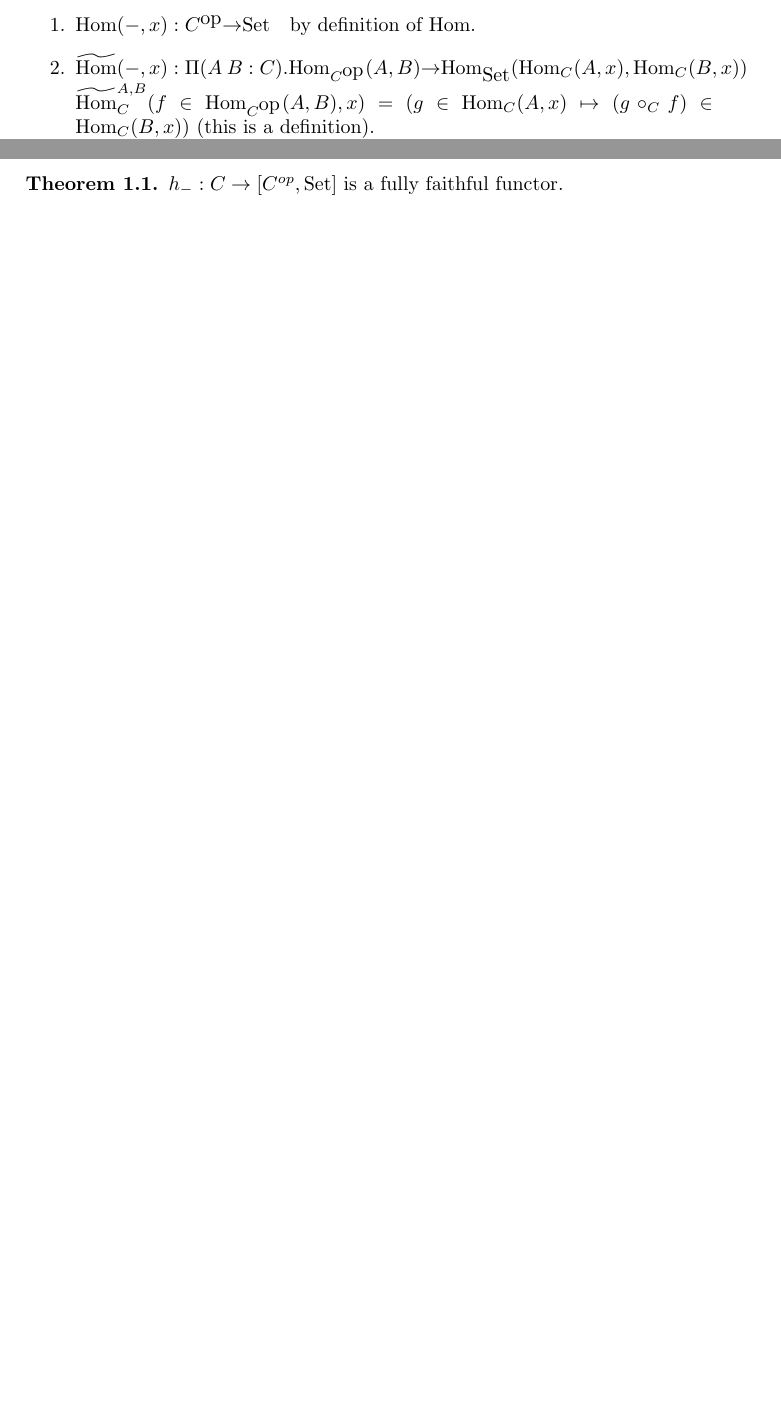
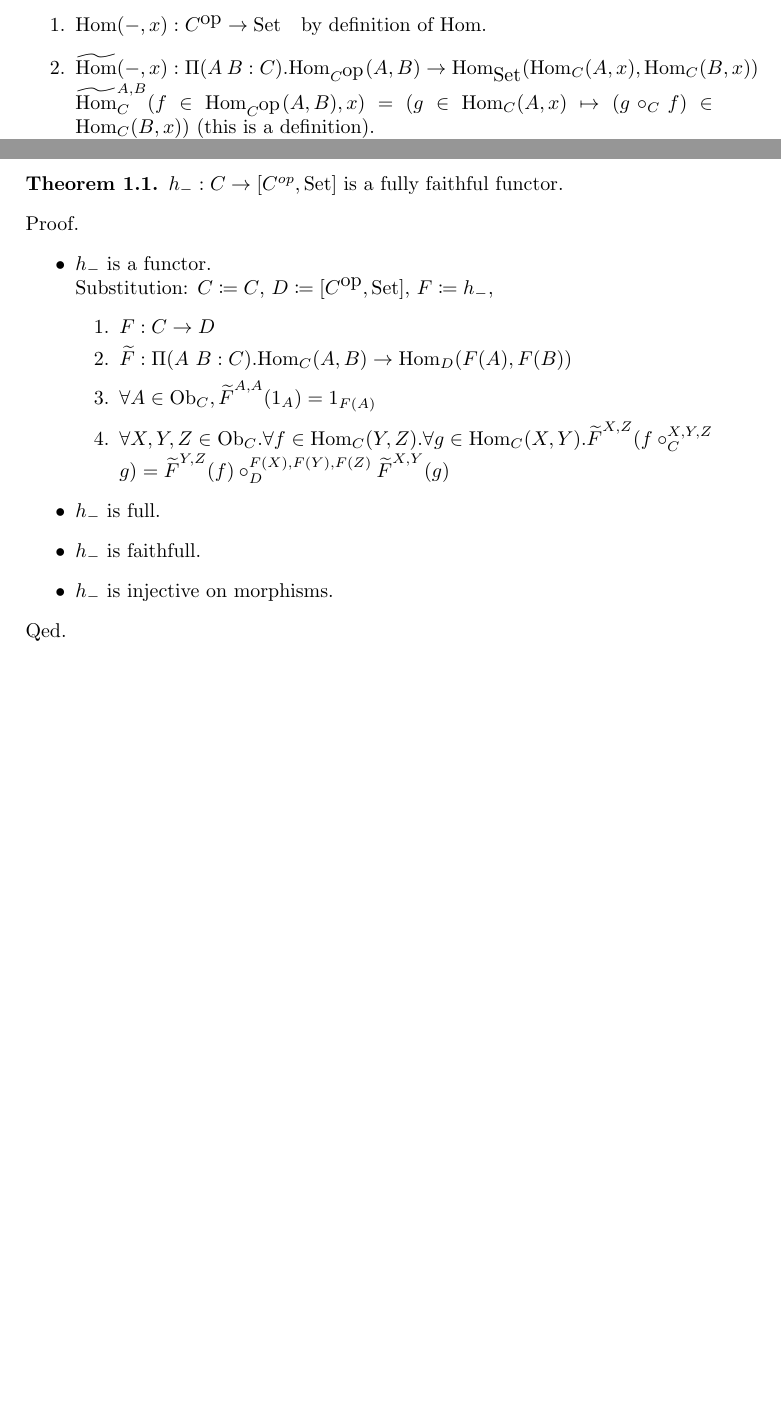
Before and after one commit to georgydunaev/YONEDA, a LaTeX document (yoneda.tex): two parts of pages 2 and 3 of 3, joined at a grey line, cut so that both start at the same text, the shorter picture padded with empty space. Compiled offline with pdfLaTeX.

Commit message:
init thm

```diff
--- a/yoneda.tex
+++ b/yoneda.tex
@@ -26,7 +26,6 @@
 \newcommand{\defi}{{\mbox{def}}}
 \newcommand{\eqdef}{{\stackrel{\defi}{=}}}
 \newcommand{\Set}{{\mbox{Set}}}
-\newcommand{\ra}{{\rightarrow}}
 
 \begin{document}
 Notes and notation:\\
@@ -80,8 +79,8 @@ $D \coloneqq \Set$,
 $F \coloneqq \Hom_C(-,x)$,
 $\FMor \coloneqq \HomMor_C(-,x)$\\
 \begin{enumerate}
-\item $\Hom(-, x) : C^\op \ra \Set$\ \ \ by definition of $\Hom$.
-\item $\HomMor(-, x) :\Pi(A\ B:C).\Hom_{C^\op}(A,B) \ra \Hom_\Set(\Hom_C(A,x), \Hom_C(B,x))$\\
+\item $\Hom(-, x) : C^\op \to \Set$\ \ \ by definition of $\Hom$.
+\item $\HomMor(-, x) :\Pi(A\ B:C).\Hom_{C^\op}(A,B) \to \Hom_\Set(\Hom_C(A,x), \Hom_C(B,x))$\\
 $\HomMor_C^{A,B}(f\in\Hom_{C^\op}(A,B), x) = (g \in\Hom_C(A,x) \mapsto (g \circ_C f) \in\Hom_C(B,x))$\ (this is a definition).\\
 In other words, fix the $A,B\in C$ and $f\in\Hom_{C^\op}(A,B)$.\\
 $\HomMor_C^{A,B}(f, x) = (g\mapsto (g \circ_C f))$\\
@@ -125,6 +124,21 @@ $$h_x = \Hom(-, x)$$
 \begin{theorem}
 $h_{-}:C\rightarrow [C^{op},\Set]$ is a fully faithful functor.
 \end{theorem}
+\noindent Proof.
+\begin{itemize}
+\item $h_-$ is a functor.\\
+Substitution: $C\coloneqq C$, $D\coloneqq [C^\op,\Set]$, $F\coloneqq h_-$,
+\begin{enumerate}
+\item $F:C \to D$
+\item $\FMor:\Pi(A\ B:C).\Hom_C(A,B) \to \Hom_D(F(A), F(B))$
+\item $\forall A\in \Ob_C, \FMor^{A,A}(1_A)=1_{F(A)}$
+\item $\forall X,Y,Z \in \Ob_C.\forall f\in\Hom_C(Y,Z).\forall g\in\Hom_C(X,Y). \FMor^{X,Z}(f\circ_C^{X,Y,Z} g)=\FMor^{Y,Z}(f)\circ_D^{F(X),F(Y),F(Z)} \FMor^{X,Y}(g)$
+\end{enumerate}
+\item $h_-$ is full.
+\item $h_-$ is faithfull.
+\item $h_-$ is injective on morphisms.
+\end{itemize}
+Qed.\\
 
 
 \end{document}
```
Also changed, not shown: yoneda.tex (4 more changed lines).
